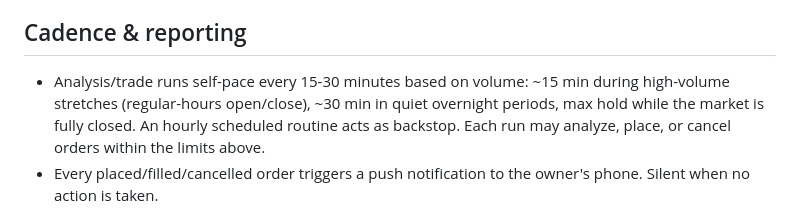
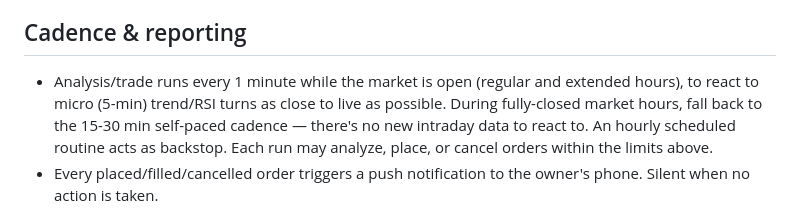
Before and after one commit to rjlipari21/robinhood, a Markdown page: TRADING_PARAMETERS.md, the part around the change. Rendered like a GitHub page.

Commit message:
Increase trading cadence to every 1 minute during market hours
More reactive to live micro (5-min) trend/RSI turns per owner request;
falls back to the 15-30 min self-paced cadence only when the market is
fully closed.

Co-Authored-By: Claude Sonnet 5 <noreply@anthropic.com>
Claude-Session: https://claude.ai/code/session_01CeKTTejg6g7yn7yov8Po8K

```diff
--- a/TRADING_PARAMETERS.md
+++ b/TRADING_PARAMETERS.md
@@ -121,9 +121,10 @@ a rung). Never hold more than 3 rungs in one name.
   for that run and notify.
 
 ## Cadence & reporting
-- Analysis/trade runs self-pace every 15-30 minutes based on volume:
-  ~15 min during high-volume stretches (regular-hours open/close), ~30 min
-  in quiet overnight periods, max hold while the market is fully closed.
+- Analysis/trade runs every 1 minute while the market is open (regular and
+  extended hours), to react to micro (5-min) trend/RSI turns as close to
+  live as possible. During fully-closed market hours, fall back to the
+  15-30 min self-paced cadence — there's no new intraday data to react to.
   An hourly scheduled routine acts as backstop. Each run may analyze,
   place, or cancel orders within the limits above.
 - Every placed/filled/cancelled order triggers a push notification to the
```
